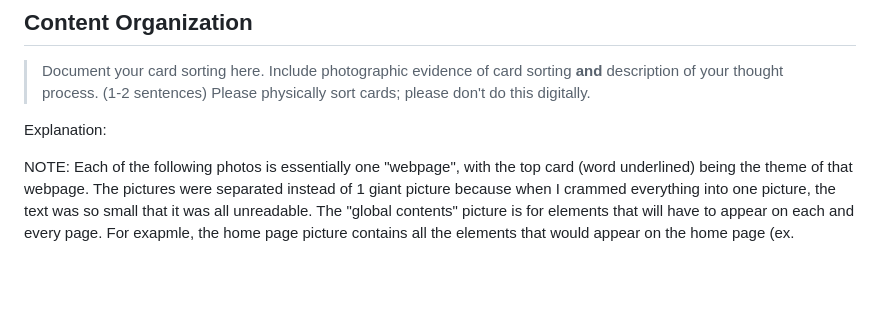
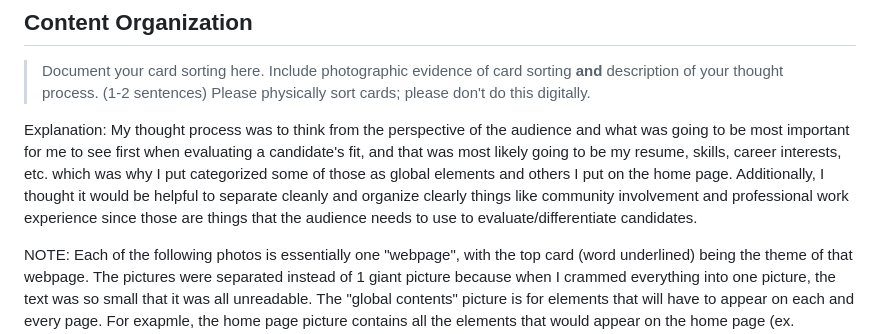
Before and after one commit to faith-s-g/faith-portfolio, a Markdown page: design-plan/milestone-1.md, the part around the change. Rendered like a GitHub page; blank space fills up the shorter version.

Commit message:
added thought process

```diff
--- a/design-plan/milestone-1.md
+++ b/design-plan/milestone-1.md
@@ -210,7 +210,7 @@ Recall that my site's audience includes people whose goal is to differentiate be
 > Include photographic evidence of card sorting **and** description of your thought process. (1-2 sentences)
 > Please physically sort cards; please don't do this digitally.
 
-Explanation:
+Explanation: My thought process was to think from the perspective of the audience and what was going to be most important for me to see first when evaluating a candidate's fit, and that was most likely going to be my resume, skills, career interests, etc. which was why I put categorized some of those as global elements and others I put on the home page. Additionally, I thought it would be helpful to separate cleanly and organize clearly things like community involvement and professional work experience since those are things that the audience needs to use to evaluate/differentiate candidates.
 
 
 NOTE: Each of the following photos is essentially one "webpage", with the top card (word underlined) being the theme of that webpage. The pictures were separated instead of 1 giant picture because when I crammed everything into one picture, the text was so small that it was all unreadable. The "global contents" picture is for elements that will have to appear on each and every page. For exapmle, the home page picture contains all the elements that would appear on the home page (ex. Professional bio, skills list, etc.).
```
